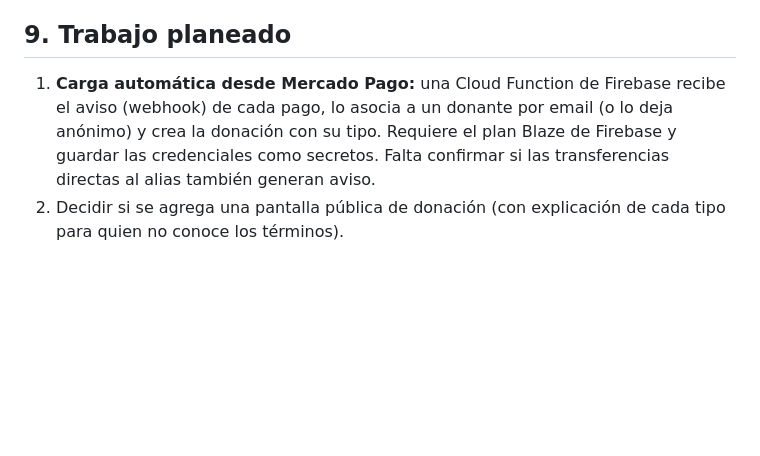
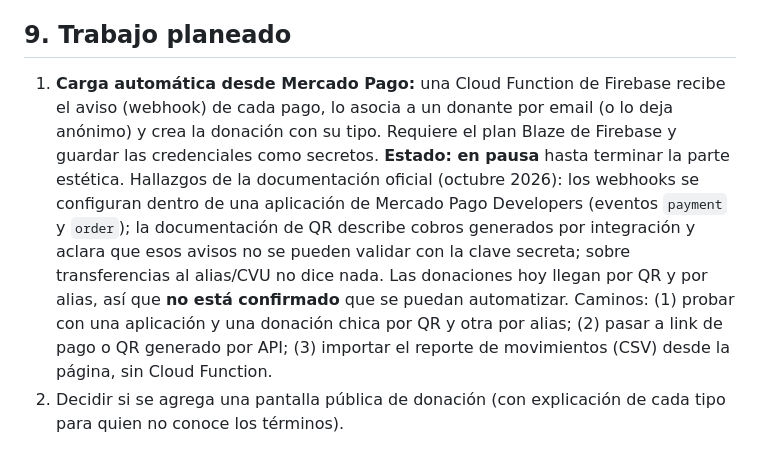
Before and after one commit to nicolasalekot/donaciones-la-gran-casa, a Markdown page: docs/CONTEXTO-PROYECTO.md, the part around the change. Drawn GitHub-style; blank space fills up the shorter version.

Commit message:
Docs: Mercado Pago en pausa, con lo investigado y los caminos posibles
Co-Authored-By: Claude Sonnet 5.5 <noreply@anthropic.com>
Claude-Session: https://claude.ai/code/session_01FBhNKHeUZ9brbofEnUoJY5

```diff
--- a/docs/CONTEXTO-PROYECTO.md
+++ b/docs/CONTEXTO-PROYECTO.md
@@ -157,7 +157,7 @@ Se aplican en **dos lugares**: en la pantalla (`can()` oculta botones) y, lo imp
 
 ## 9. Trabajo planeado
 
-1. **Carga automática desde Mercado Pago:** una Cloud Function de Firebase recibe el aviso (webhook) de cada pago, lo asocia a un donante por email (o lo deja anónimo) y crea la donación con su tipo. Requiere el plan Blaze de Firebase y guardar las credenciales como secretos. Falta confirmar si las transferencias directas al alias también generan aviso.
+1. **Carga automática desde Mercado Pago:** una Cloud Function de Firebase recibe el aviso (webhook) de cada pago, lo asocia a un donante por email (o lo deja anónimo) y crea la donación con su tipo. Requiere el plan Blaze de Firebase y guardar las credenciales como secretos. **Estado: en pausa** hasta terminar la parte estética. Hallazgos de la documentación oficial (octubre 2026): los webhooks se configuran dentro de una aplicación de Mercado Pago Developers (eventos `payment` y `order`); la documentación de QR describe cobros generados por integración y aclara que esos avisos no se pueden validar con la clave secreta; sobre transferencias al alias/CVU no dice nada. Las donaciones hoy llegan por QR y por alias, así que **no está confirmado** que se puedan automatizar. Caminos: (1) probar con una aplicación y una donación chica por QR y otra por alias; (2) pasar a link de pago o QR generado por API; (3) importar el reporte de movimientos (CSV) desde la página, sin Cloud Function.
 2. Decidir si se agrega una pantalla pública de donación (con explicación de cada tipo para quien no conoce los términos).
 
 ## 10. Convenciones para seguir trabajando
```
